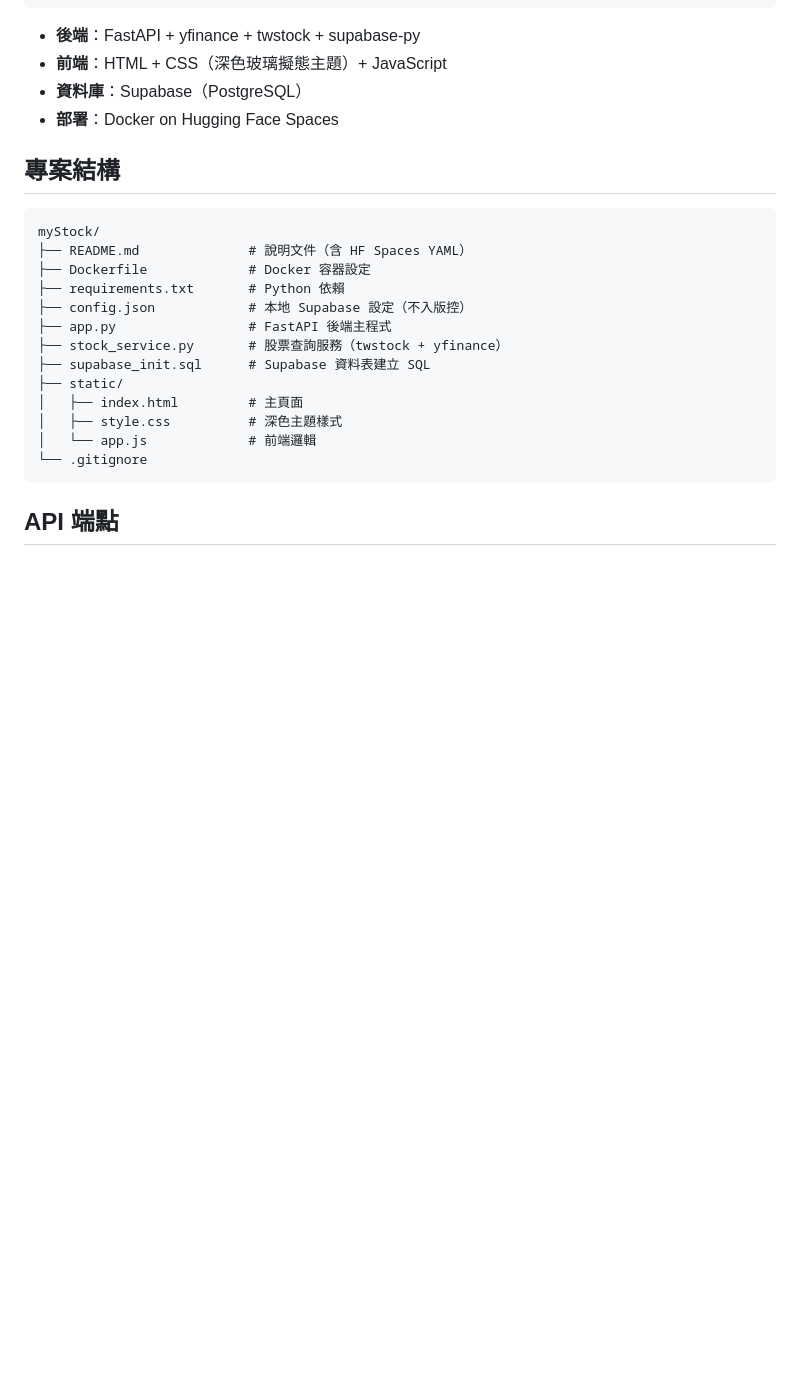
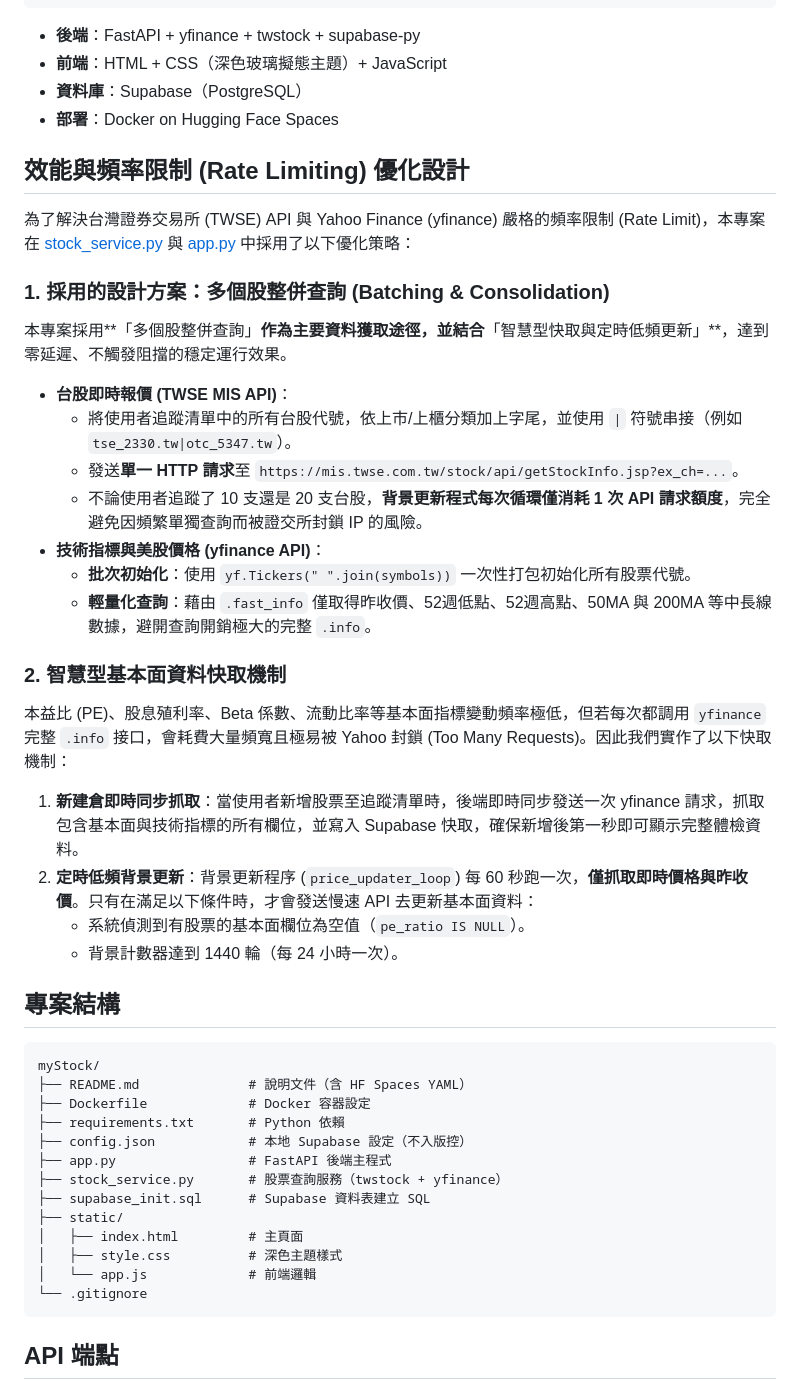
Before and after one commit to ark945/myStock, a Markdown page: README.md, the part around the change. Rendered like a GitHub page; blank space fills up the shorter version.

Commit message:
docs: add section detailing rate limiting optimization design

```diff
--- a/README.md
+++ b/README.md
@@ -57,6 +57,28 @@ pinned: false
 - **前端**：HTML + CSS（深色玻璃擬態主題）+ JavaScript
 - **資料庫**：Supabase（PostgreSQL）
 - **部署**：Docker on Hugging Face Spaces
+
+## 效能與頻率限制 (Rate Limiting) 優化設計
+
+為了解決台灣證券交易所 (TWSE) API 與 Yahoo Finance (yfinance) 嚴格的頻率限制 (Rate Limit)，本專案在 [stock_service.py](file:///d:/MyLab/myStock/stock_service.py) 與 [app.py](file:///d:/MyLab/myStock/app.py) 中採用了以下優化策略：
+
+### 1. 採用的設計方案：多個股整併查詢 (Batching & Consolidation)
+本專案採用**「多個股整併查詢」**作為主要資料獲取途徑，並結合**「智慧型快取與定時低頻更新」**，達到零延遲、不觸發阻擋的穩定運行效果。
+
+*   **台股即時報價 (TWSE MIS API)**：
+    *   將使用者追蹤清單中的所有台股代號，依上市/上櫃分類加上字尾，並使用 `|` 符號串接（例如 `tse_2330.tw|otc_5347.tw`）。
+    *   發送**單一 HTTP 請求**至 `https://mis.twse.com.tw/stock/api/getStockInfo.jsp?ex_ch=...`。
+    *   不論使用者追蹤了 10 支還是 20 支台股，**背景更新程式每次循環僅消耗 1 次 API 請求額度**，完全避免因頻繁單獨查詢而被證交所封鎖 IP 的風險。
+*   **技術指標與美股價格 (yfinance API)**：
+    *   **批次初始化**：使用 `yf.Tickers(" ".join(symbols))` 一次性打包初始化所有股票代號。
+    *   **輕量化查詢**：藉由 `.fast_info` 僅取得昨收價、52週低點、52週高點、50MA 與 200MA 等中長線數據，避開查詢開銷極大的完整 `.info`。
+
+### 2. 智慧型基本面資料快取機制
+本益比 (PE)、股息殖利率、Beta 係數、流動比率等基本面指標變動頻率極低，但若每次都調用 `yfinance` 完整 `.info` 接口，會耗費大量頻寬且極易被 Yahoo 封鎖 (Too Many Requests)。因此我們實作了以下快取機制：
+1.  **新建倉即時同步抓取**：當使用者新增股票至追蹤清單時，後端即時同步發送一次 yfinance 請求，抓取包含基本面與技術指標的所有欄位，並寫入 Supabase 快取，確保新增後第一秒即可顯示完整體檢資料。
+2.  **定時低頻背景更新**：背景更新程序 (`price_updater_loop`) 每 60 秒跑一次，**僅抓取即時價格與昨收價**。只有在滿足以下條件時，才會發送慢速 API 去更新基本面資料：
+    *   系統偵測到有股票的基本面欄位為空值（`pe_ratio IS NULL`）。
+    *   背景計數器達到 1440 輪（每 24 小時一次）。
 
 ## 專案結構
 
```
